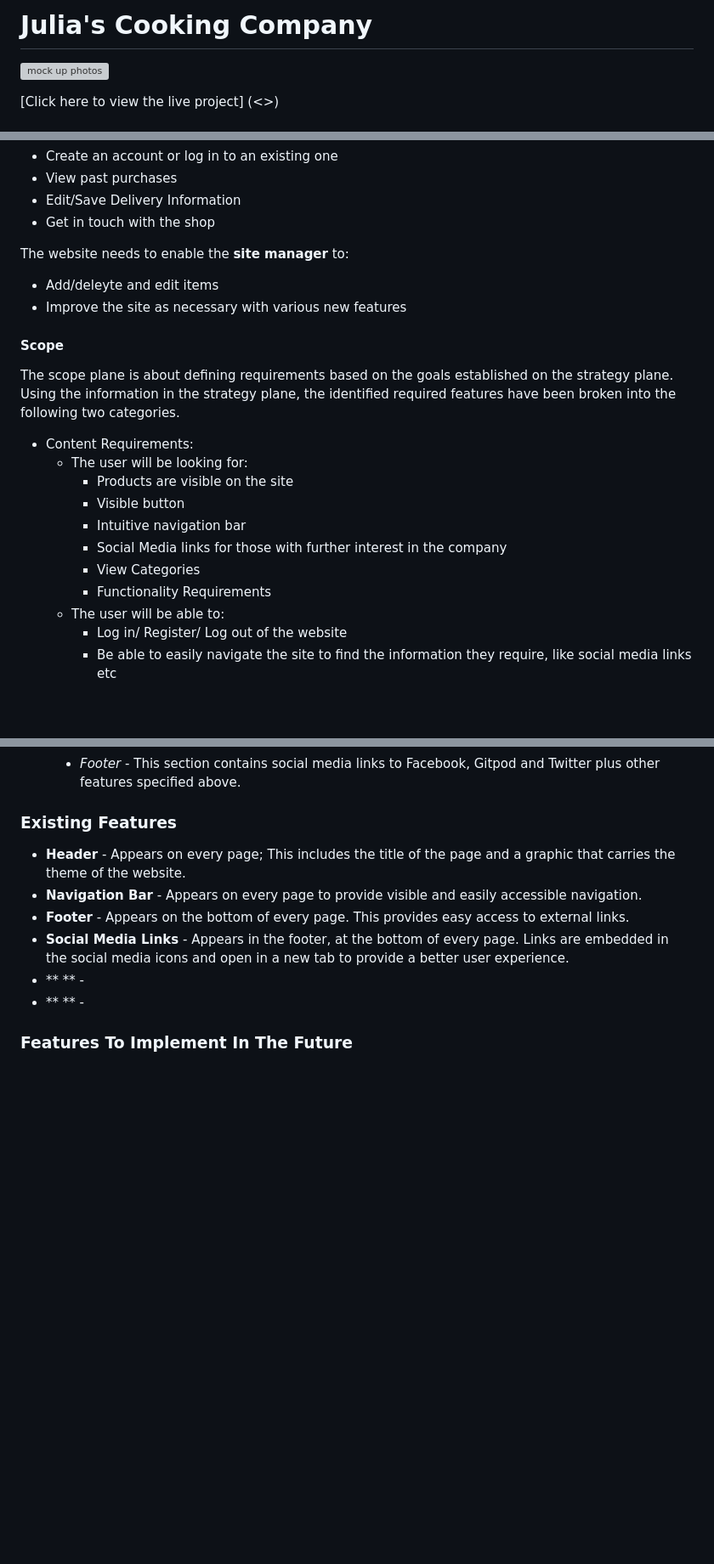
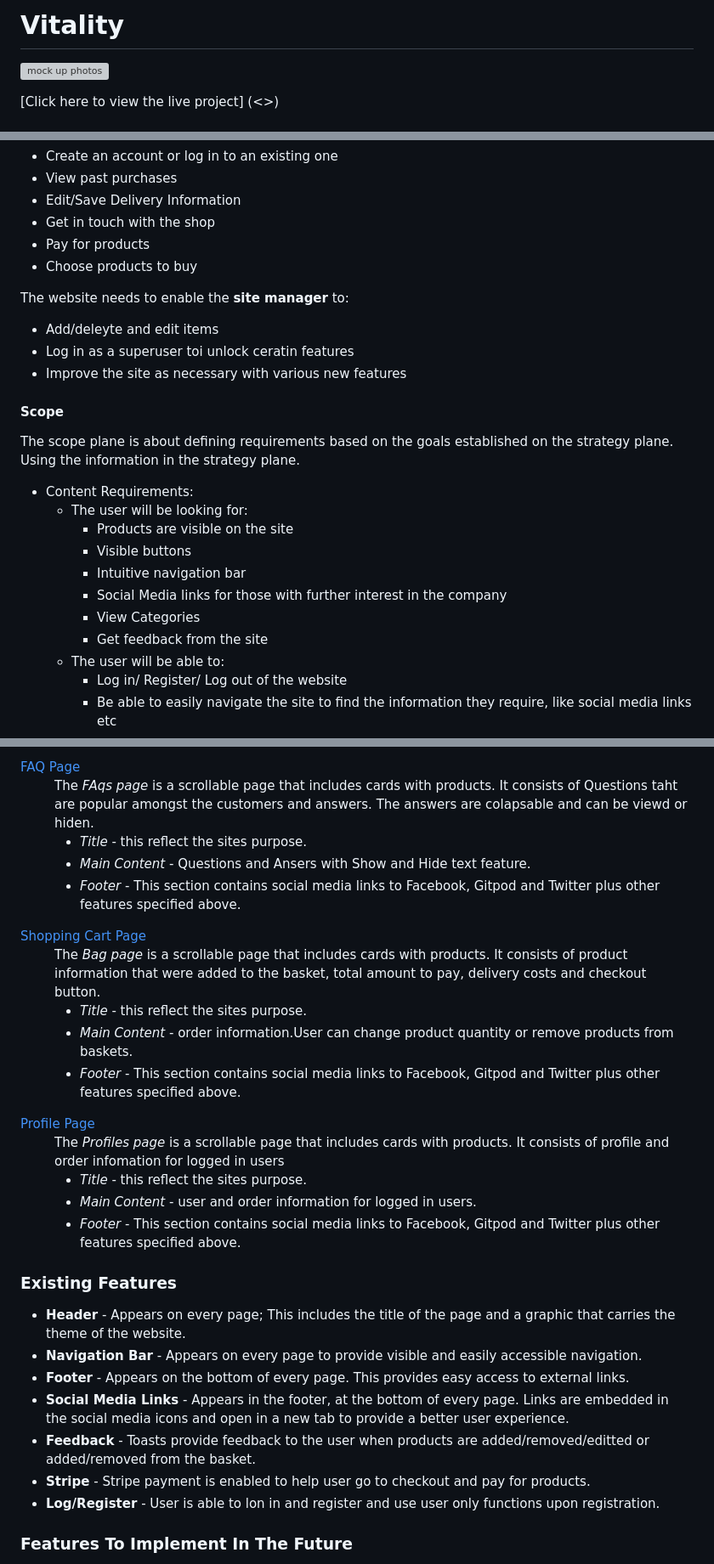
Before and after one commit to Mark-Assessment/j-nowakowska-vitality-M4-2, a Markdown page: README.md, 3 parts joined by grey strips. Shown: that part at 85% size. Drawn GitHub-style; blank space fills up the shorter version; grey boxes are pictures that could not be loaded.

```diff
--- a/README.md
+++ b/README.md
@@ -1,4 +1,4 @@
-# Julia's Cooking Company
+# Vitality
 
 <p>
   <img src="" width="100%" alt="mock up photos">
@@ -117,24 +117,27 @@ The website needs to enable the **user** to:
 - View past purchases
 - Edit/Save Delivery Information
 - Get in touch with the shop
+- Pay for products
+- Choose products to buy
 
 The website needs to enable the **site manager** to:
 
 - Add/deleyte and edit items
+- Log in as a superuser toi unlock ceratin features
 - Improve the site as necessary with various new features
 
 #### Scope
 
-The scope plane is about defining requirements based on the goals established on the strategy plane. Using the information in the strategy plane, the identified required features have been broken into the following two categories.
+The scope plane is about defining requirements based on the goals established on the strategy plane. Using the information in the strategy plane.
 
 - Content Requirements:
   - The user will be looking for:
     - Products are visible on the site
-    - Visible button
+    - Visible buttons
     - Intuitive navigation bar
     - Social Media links for those with further interest in the company
    	- View Categories
-    - Functionality Requirements
+    - Get feedback from the site
   - The user will be able to:
     - Log in/ Register/ Log out of the website
     - Be able to easily navigate the site to find the information they require, like social media links etc
@@ -249,3 +276,47 @@ It appears on all screen sizes. If the screen size becomes too small the menu wi
+<dl>
+    <dt><a href="faq.html" target="_blank" alt="FAQs page">FAQ Page</a></dt>
+    <dd>
+        The <em>FAqs page</em> is a scrollable page that includes cards with products. It consists of Questions taht are popular amongst the customers and answers. The answers are colapsable and can be viewd or hiden.
+        <ul>
+            <li>
+            <em>Title</em> - this reflect the sites purpose.
+            </li>
+            <li>
+            <em>Main Content</em> - Questions and Ansers with Show and Hide text feature.
+            </li>
+            <li>
+            <em>Footer</em> - This section contains social media links to Facebook, Gitpod and Twitter plus other features specified above.
+            </li>
+        </ul>
+    </dd>
+</dl>
+<dl>
+    <dt><a href="bag.html" target="_blank" alt="Bag page">Shopping Cart Page</a></dt>
+    <dd>
+        The <em>Bag page</em> is a scrollable page that includes cards with products. It consists of product information that were added to the basket, total amount to pay, delivery costs and checkout button.
+        <ul>
+            <li>
+            <em>Title</em> - this reflect the sites purpose.
+            </li>
+            <li>
+            <em>Main Content</em> - order information.User can change product quantity or remove products from baskets.
+            </li>
+            <li>
+            <em>Footer</em> - This section contains social media links to Facebook, Gitpod and Twitter plus other features specified above.
+            </li>
+        </ul>
+    </dd>
+</dl>
+<dl>
+    <dt><a href="profile.html" target="_blank" alt="Profiles page">Profile Page</a></dt>
+    <dd>
+        The <em>Profiles page</em> is a scrollable page that includes cards with products. It consists of profile and order infomation for logged in users
+        <ul>
+            <li>
+            <em>Title</em> - this reflect the sites purpose.
+            </li>
+            <li>
+            <em>Main Content</em> - user and order information for logged in users.
             </li>
             <li>
             <em>Footer</em> - This section contains social media links to Facebook, Gitpod and Twitter plus other features specified above.
@@ -260,8 +331,9 @@ It appears on all screen sizes. If the screen size becomes too small the menu wi
 - **Navigation Bar** - Appears on every page to provide visible and easily accessible navigation.
 - **Footer** - Appears on the bottom of every page. This provides easy access to external links.
 - **Social Media Links** - Appears in the footer, at the bottom of every page. Links are embedded in the social media icons and open in a new tab to provide a better user experience.
-- ** ** -
-- ** ** -
+- **Feedback** - Toasts provide feedback to the user when products are added/removed/editted or added/removed from the basket.
+- **Stripe** - Stripe payment is enabled to help user go to checkout and pay for products.
+- **Log/Register** - User is able to lon in and register and use user only functions upon registration.
 
 
 ### Features To Implement In The Future
```
Also changed, not shown: other parts of README.md (+43 -18 lines), TESTING.md (+102 -0 lines), media/README_media/Models.png (added), media/README_media/Structure.png (added), media/README_media/skeleton.png (added), 2 other files.
